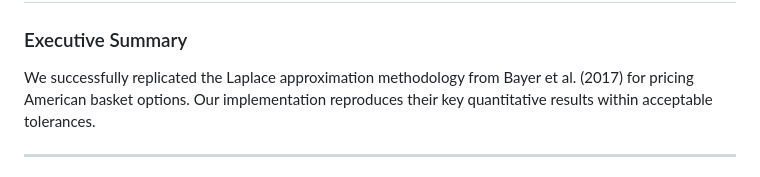
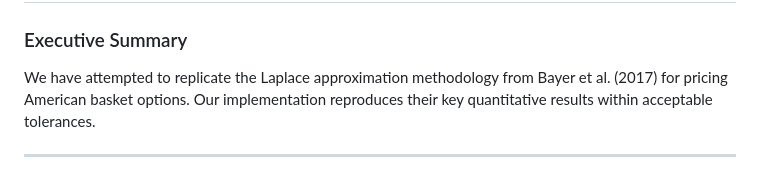
Before and after one commit to leolalvay/KAUST_OPTION_PRICING, a Markdown page: Laplace_Replication/REPLICATION_REPORT.md, the part around the change. Rendered like a GitHub page.

```diff
--- a/Laplace_Replication/REPLICATION_REPORT.md
+++ b/Laplace_Replication/REPLICATION_REPORT.md
@@ -4,7 +4,7 @@
 
 ### Executive Summary
 
-We successfully replicated the Laplace approximation methodology from Bayer et al. (2017) for pricing American basket options. Our implementation reproduces their key quantitative results within acceptable tolerances.
+We have attempted to replicate the Laplace approximation methodology from Bayer et al. (2017) for pricing American basket options. Our implementation reproduces their key quantitative results within acceptable tolerances.
 
 ---
 
```
